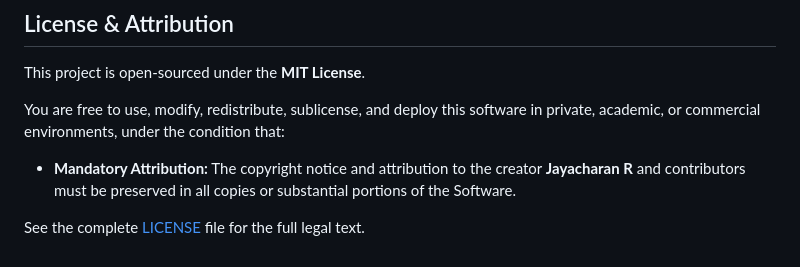
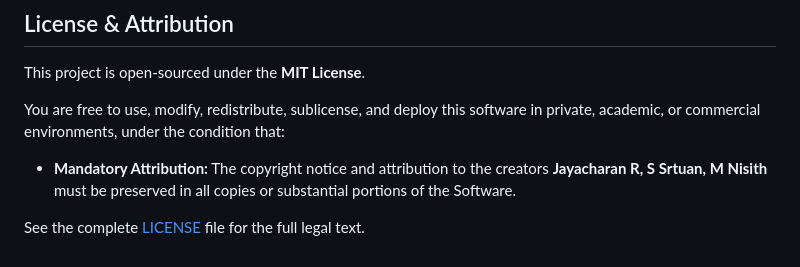
Before and after one commit to JayacharanR/Carbon-Aware-Cloud-Optimization, a Markdown page: README.md, the part around the change. Rendered like a GitHub page.

```diff
--- a/README.md
+++ b/README.md
@@ -343,6 +343,6 @@ Carbon-Aware-Cloud-Optimization/
 This project is open-sourced under the **MIT License**.
 
 You are free to use, modify, redistribute, sublicense, and deploy this software in private, academic, or commercial environments, under the condition that:
-- **Mandatory Attribution:** The copyright notice and attribution to the creator **Jayacharan R** and contributors must be preserved in all copies or substantial portions of the Software.
+- **Mandatory Attribution:** The copyright notice and attribution to the creators **Jayacharan R, S Srtuan, M Nisith** must be preserved in all copies or substantial portions of the Software.
 
 See the complete [LICENSE](LICENSE) file for the full legal text.
```
